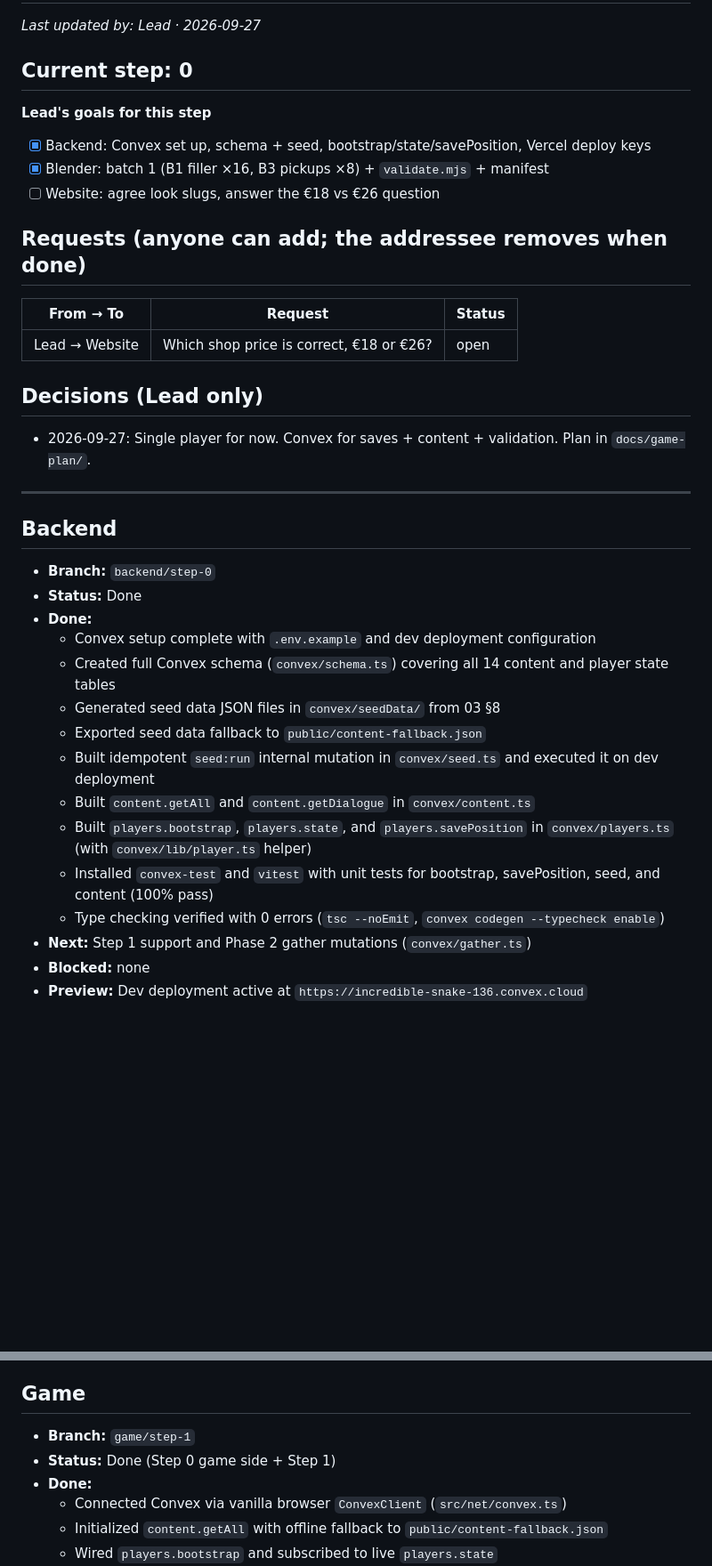
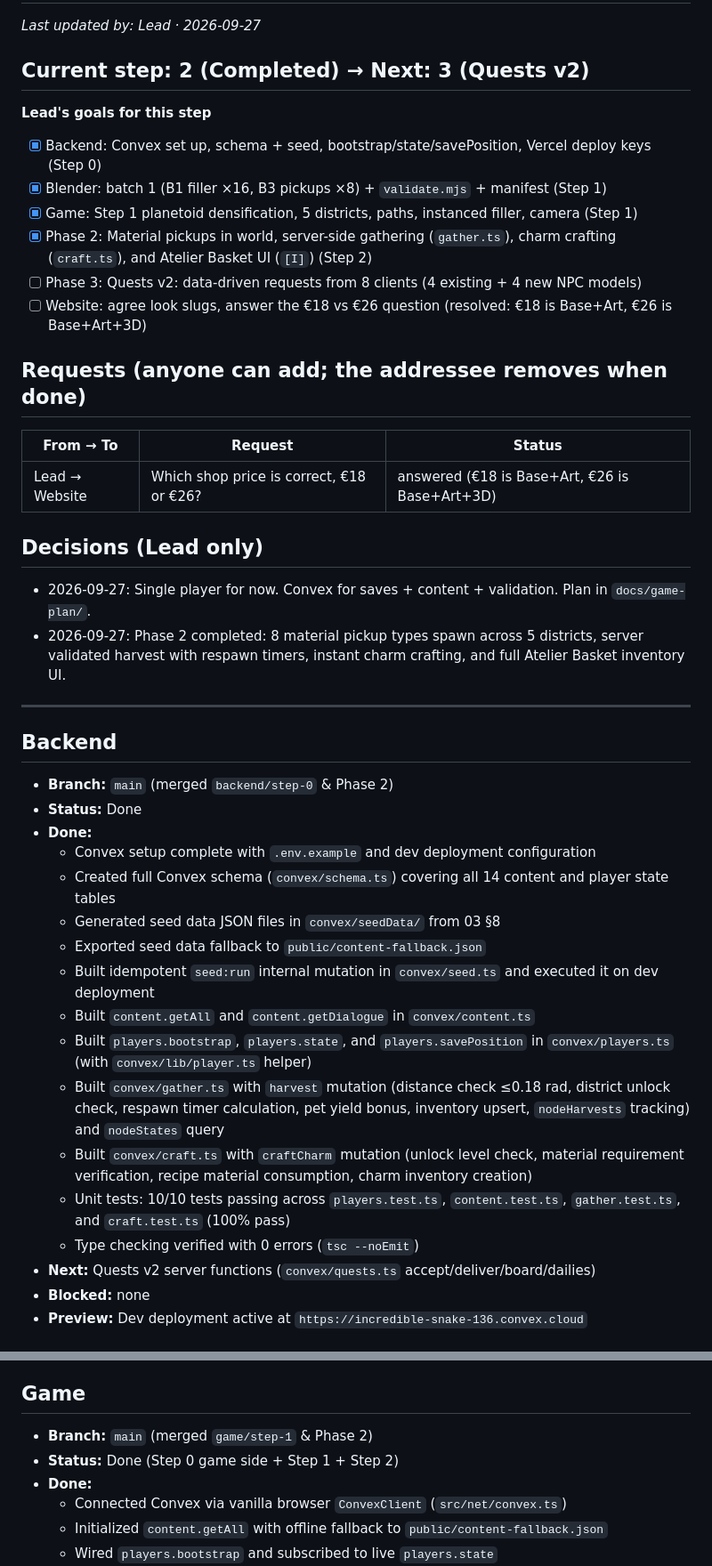
Before and after one commit to avivlyweb/eliyadoesnails-game, a Markdown page: docs/game-plan/STATUS.md, 2 parts joined by grey strips. Shown at 89% size. GitHub-like rendering; blank space fills up the shorter version.

Commit message:
docs: update STATUS.md to reflect Phase 2 completion

```diff
--- a/docs/game-plan/STATUS.md
+++ b/docs/game-plan/STATUS.md
@@ -2,27 +2,31 @@
 
 _Last updated by: Lead · 2026-09-27_
 
-## Current step: **0**
+## Current step: **2 (Completed)** → Next: **3 (Quests v2)**
 
 **Lead's goals for this step**
-- [x] Backend: Convex set up, schema + seed, bootstrap/state/savePosition, Vercel deploy keys
-- [x] Blender: batch 1 (B1 filler ×16, B3 pickups ×8) + `validate.mjs` + manifest
-- [ ] Website: agree look slugs, answer the €18 vs €26 question
+- [x] Backend: Convex set up, schema + seed, bootstrap/state/savePosition, Vercel deploy keys (Step 0)
+- [x] Blender: batch 1 (B1 filler ×16, B3 pickups ×8) + `validate.mjs` + manifest (Step 1)
+- [x] Game: Step 1 planetoid densification, 5 districts, paths, instanced filler, camera (Step 1)
+- [x] Phase 2: Material pickups in world, server-side gathering (`gather.ts`), charm crafting (`craft.ts`), and Atelier Basket UI (`[I]`) (Step 2)
+- [ ] Phase 3: Quests v2: data-driven requests from 8 clients (4 existing + 4 new NPC models)
+- [ ] Website: agree look slugs, answer the €18 vs €26 question (resolved: €18 is Base+Art, €26 is Base+Art+3D)
 
 ## Requests (anyone can add; the addressee removes when done)
 
 | From → To | Request | Status |
 |---|---|---|
-| Lead → Website | Which shop price is correct, €18 or €26? | open |
+| Lead → Website | Which shop price is correct, €18 or €26? | answered (€18 is Base+Art, €26 is Base+Art+3D) |
 
 ## Decisions (Lead only)
 
 - 2026-09-27: Single player for now. Convex for saves + content + validation. Plan in `docs/game-plan/`.
+- 2026-09-27: Phase 2 completed: 8 material pickup types spawn across 5 districts, server validated harvest with respawn timers, instant charm crafting, and full Atelier Basket inventory UI.
 
 ---
 
 ## Backend
-- **Branch:** `backend/step-0`
+- **Branch:** `main` (merged `backend/step-0` & Phase 2)
 - **Status:** Done
 - **Done:**
   - Convex setup complete with `.env.example` and dev deployment configuration
@@ -32,9 +36,11 @@ _Last updated by: Lead · 2026-09-27_
   - Built idempotent `seed:run` internal mutation in `convex/seed.ts` and executed it on dev deployment
   - Built `content.getAll` and `content.getDialogue` in `convex/content.ts`
   - Built `players.bootstrap`, `players.state`, and `players.savePosition` in `convex/players.ts` (with `convex/lib/player.ts` helper)
-  - Installed `convex-test` and `vitest` with unit tests for bootstrap, savePosition, seed, and content (100% pass)
-  - Type checking verified with 0 errors (`tsc --noEmit`, `convex codegen --typecheck enable`)
-- **Next:** Step 1 support and Phase 2 gather mutations (`convex/gather.ts`)
+  - Built `convex/gather.ts` with `harvest` mutation (distance check ≤0.18 rad, district unlock check, respawn timer calculation, pet yield bonus, inventory upsert, `nodeHarvests` tracking) and `nodeStates` query
+  - Built `convex/craft.ts` with `craftCharm` mutation (unlock level check, material requirement verification, recipe material consumption, charm inventory creation)
+  - Unit tests: 10/10 tests passing across `players.test.ts`, `content.test.ts`, `gather.test.ts`, and `craft.test.ts` (100% pass)
+  - Type checking verified with 0 errors (`tsc --noEmit`)
+- **Next:** Quests v2 server functions (`convex/quests.ts` accept/deliver/board/dailies)
 - **Blocked:** none
 - **Preview:** Dev deployment active at `https://incredible-snake-136.convex.cloud`
 
@@ -55,8 +61,8 @@ _Last updated by: Lead · 2026-09-27_
   - Pickups: [sakura-petal-bundle](file:///Users/avivly/Downloads/avivly/clients/Fysio%20utrecht%20oost/eliyadoesnails-game-blender/blender/previews/sakura-petal-bundle.png), [daisy-sprig](file:///Users/avivly/Downloads/avivly/clients/Fysio%20utrecht%20oost/eliyadoesnails-game-blender/blender/previews/daisy-sprig.png), [freshwater-pearl-oyster](file:///Users/avivly/Downloads/avivly/clients/Fysio%20utrecht%20oost/eliyadoesnails-game-blender/blender/previews/freshwater-pearl-oyster.png), [chrome-droplet](file:///Users/avivly/Downloads/avivly/clients/Fysio%20utrecht%20oost/eliyadoesnails-game-blender/blender/previews/chrome-droplet.png), [syrup-glass-vial](file:///Users/avivly/Downloads/avivly/clients/Fysio%20utrecht%20oost/eliyadoesnails-game-blender/blender/previews/syrup-glass-vial.png), [aurora-crystal-shard](file:///Users/avivly/Downloads/avivly/clients/Fysio%20utrecht%20oost/eliyadoesnails-game-blender/blender/previews/aurora-crystal-shard.png), [silk-ribbon-spool](file:///Users/avivly/Downloads/avivly/clients/Fysio%20utrecht%20oost/eliyadoesnails-game-blender/blender/previews/silk-ribbon-spool.png), [gold-leaf-flake](file:///Users/avivly/Downloads/avivly/clients/Fysio%20utrecht%20oost/eliyadoesnails-game-blender/blender/previews/gold-leaf-flake.png)
 
 ## Game
-- **Branch:** `game/step-1`
-- **Status:** Done (Step 0 game side + Step 1)
+- **Branch:** `main` (merged `game/step-1` & Phase 2)
+- **Status:** Done (Step 0 game side + Step 1 + Step 2)
 - **Done:**
   - Connected Convex via vanilla browser `ConvexClient` (`src/net/convex.ts`)
   - Initialized `content.getAll` with offline fallback to `public/content-fallback.json`
```
Also changed, not shown: other parts of docs/game-plan/STATUS.md (+10 -2 lines).
